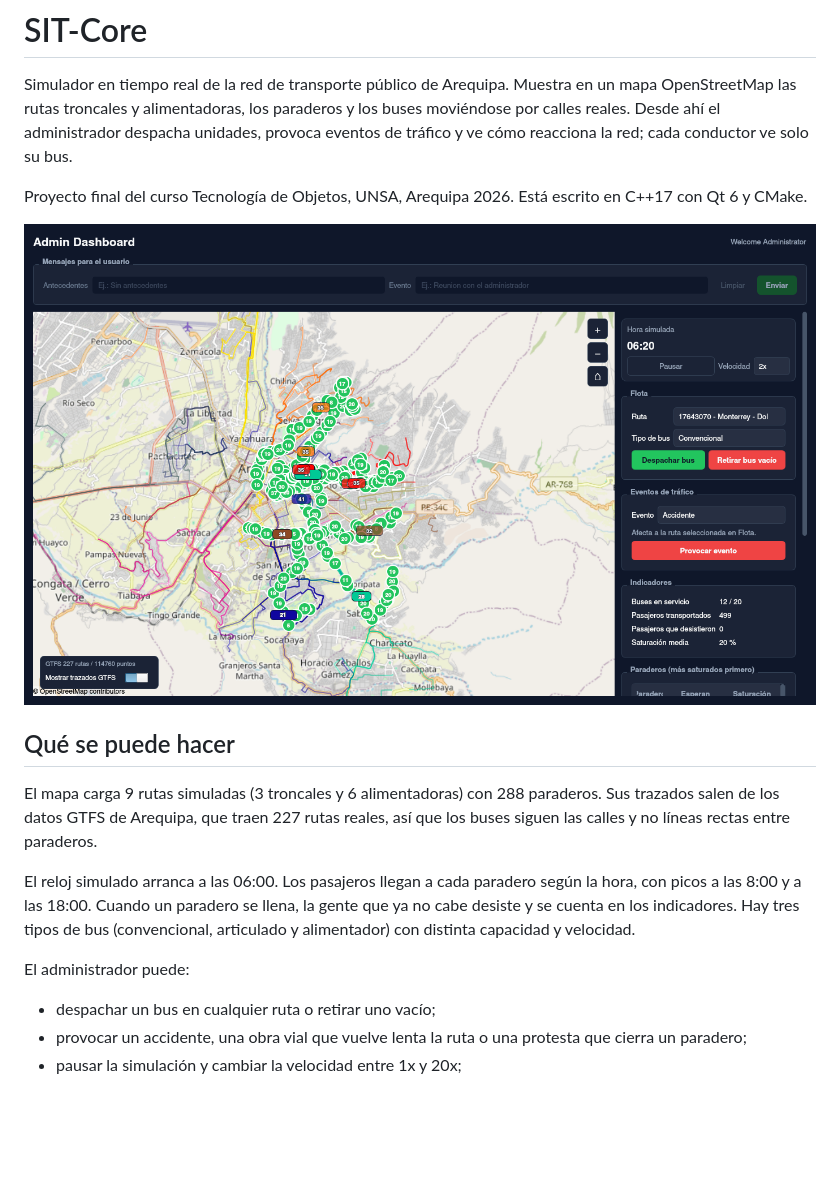
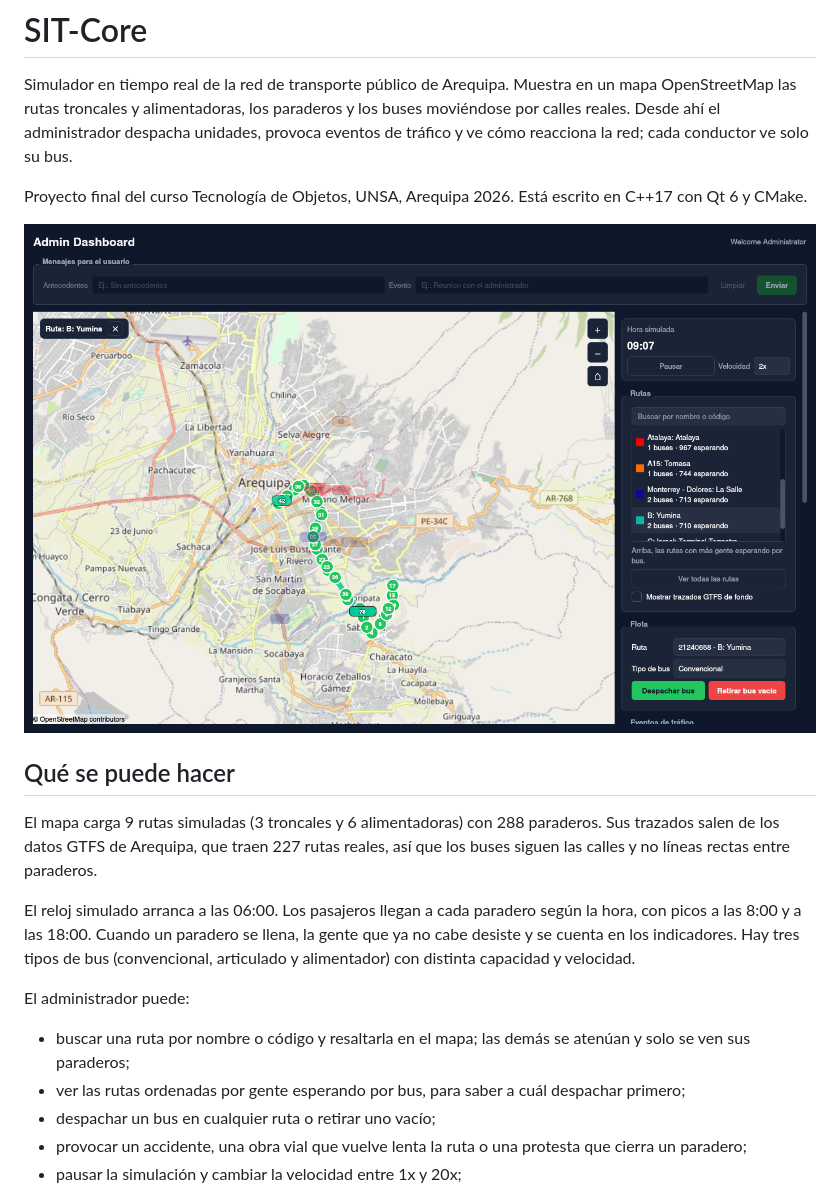
Before and after one commit to R0otDrigo/SIT-Core, a Markdown page: README.md, the part around the change. GitHub-like rendering; pictures changed too: docs/img/admin.png; blank space fills up the shorter version.

```diff
--- a/README.md
+++ b/README.md
@@ -23,6 +23,8 @@ distinta capacidad y velocidad.
 
 El administrador puede:
 
+- buscar una ruta por nombre o código y resaltarla en el mapa; las demás se atenúan y solo se ven sus paraderos;
+- ver las rutas ordenadas por gente esperando por bus, para saber a cuál despachar primero;
 - despachar un bus en cualquier ruta o retirar uno vacío;
 - provocar un accidente, una obra vial que vuelve lenta la ruta o una protesta que cierra un paradero;
 - pausar la simulación y cambiar la velocidad entre 1x y 20x;
```
Also changed, not shown: 12 other files.
